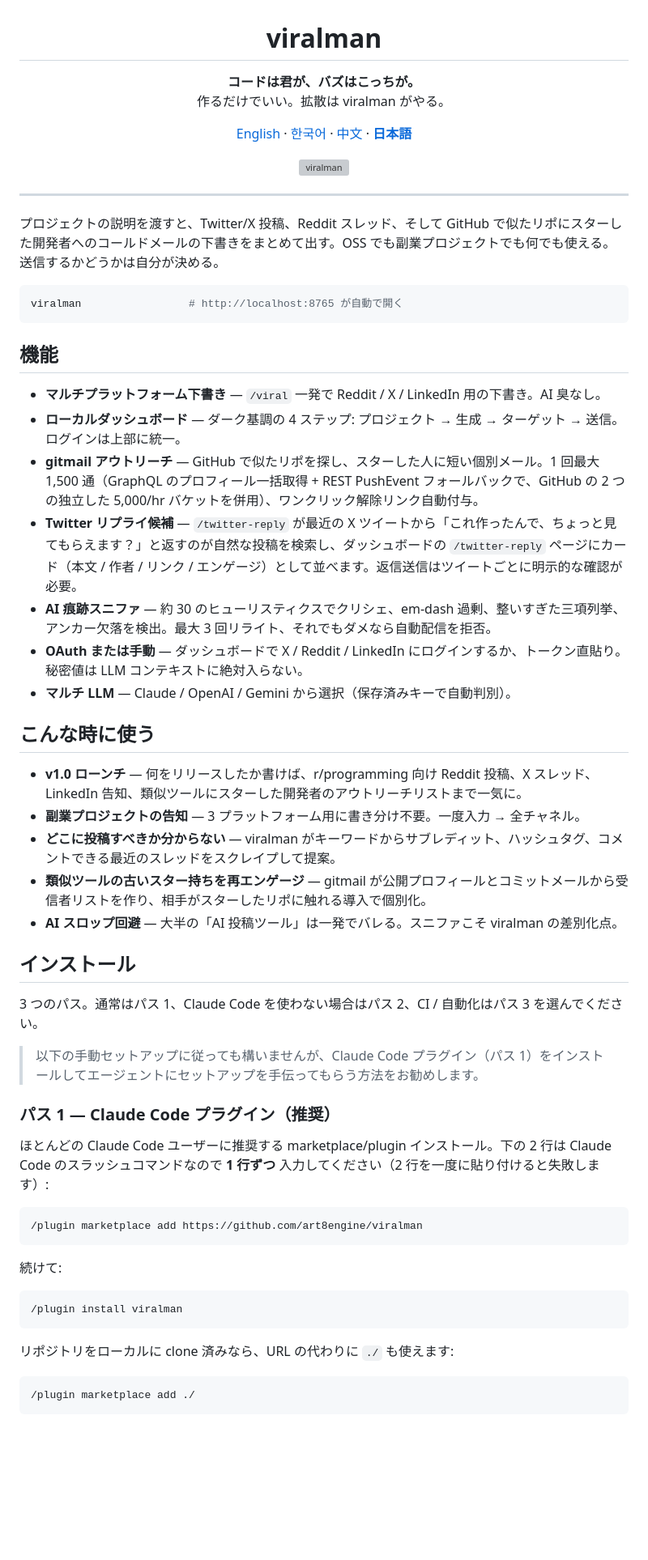
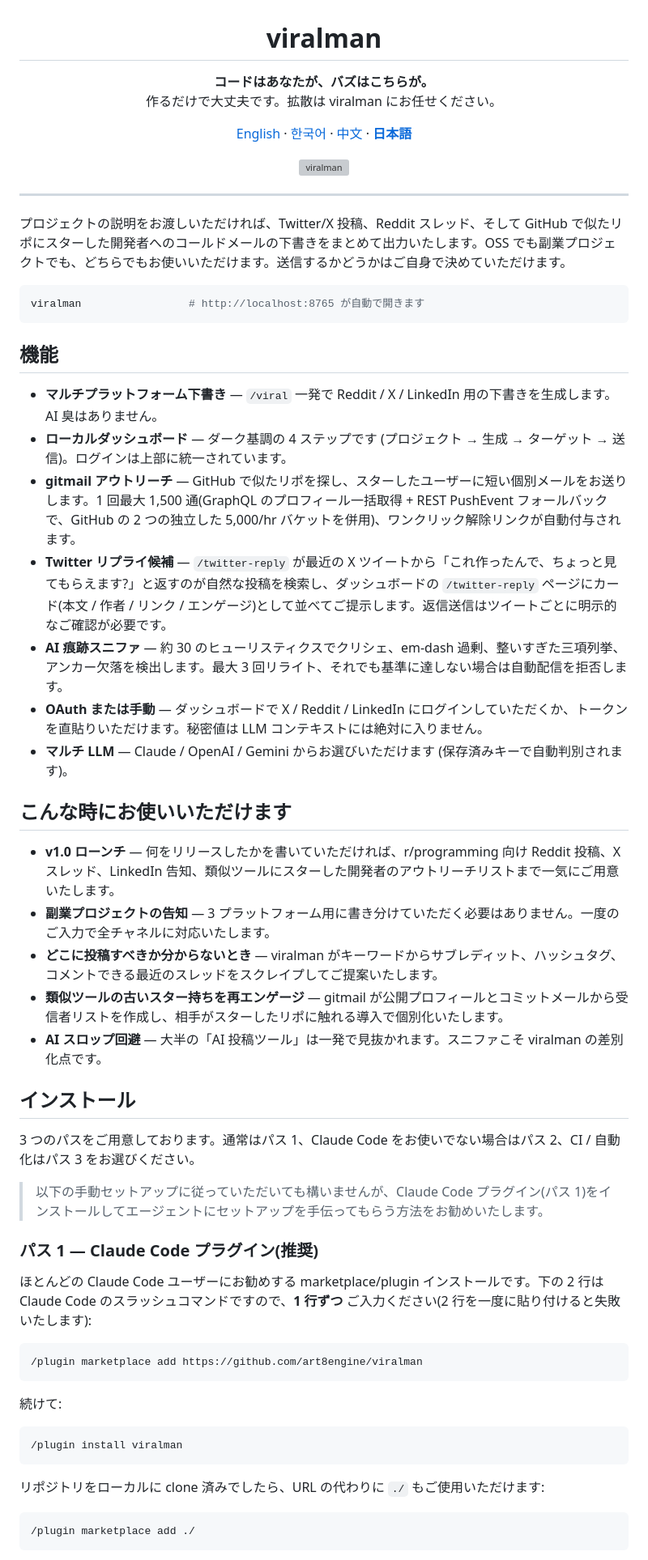
Before and after one commit to art8engine/viralman, a Markdown page: README.ja.md, the part around one of its changes. Shown at 81% size. GitHub-like rendering; blank space fills up the shorter version; grey boxes are pictures that could not be loaded.

````diff
--- a/README.ja.md
+++ b/README.ja.md
@@ -1,8 +1,8 @@
 <h1 align="center">viralman</h1>
 
 <p align="center">
-  <b>コードは君が、バズはこっちが。</b><br>
-  作るだけでいい。拡散は viralman がやる。
+  <b>コードはあなたが、バズはこちらが。</b><br>
+  作るだけで大丈夫です。拡散は viralman にお任せください。
 </p>
 
 <p align="center">
@@ -18,39 +18,39 @@
 
 ---
 
-プロジェクトの説明を渡すと、Twitter/X 投稿、Reddit スレッド、そして GitHub で似たリポにスターした開発者へのコールドメールの下書きをまとめて出す。OSS でも副業プロジェクトでも何でも使える。送信するかどうかは自分が決める。
+プロジェクトの説明をお渡しいただければ、Twitter/X 投稿、Reddit スレッド、そして GitHub で似たリポにスターした開発者へのコールドメールの下書きをまとめて出力いたします。OSS でも副業プロジェクトでも、どちらでもお使いいただけます。送信するかどうかはご自身で決めていただけます。
 
 ```bash
-viralman                 # http://localhost:8765 が自動で開く
+viralman                 # http://localhost:8765 が自動で開きます
 ```
 
 ## 機能
 
-- **マルチプラットフォーム下書き** — `/viral` 一発で Reddit / X / LinkedIn 用の下書き。AI 臭なし。
-- **ローカルダッシュボード** — ダーク基調の 4 ステップ: プロジェクト → 生成 → ターゲット → 送信。ログインは上部に統一。
-- **gitmail アウトリーチ** — GitHub で似たリポを探し、スターした人に短い個別メール。1 回最大 1,500 通（GraphQL のプロフィール一括取得 + REST PushEvent フォールバックで、GitHub の 2 つの独立した 5,000/hr バケットを併用）、ワンクリック解除リンク自動付与。
-- **Twitter リプライ候補** — `/twitter-reply` が最近の X ツイートから「これ作ったんで、ちょっと見てもらえます？」と返すのが自然な投稿を検索し、ダッシュボードの `/twitter-reply` ページにカード（本文 / 作者 / リンク / エンゲージ）として並べます。返信送信はツイートごとに明示的な確認が必要。
-- **AI 痕跡スニファ** — 約 30 のヒューリスティクスでクリシェ、em-dash 過剰、整いすぎた三項列挙、アンカー欠落を検出。最大 3 回リライト、それでもダメなら自動配信を拒否。
-- **OAuth または手動** — ダッシュボードで X / Reddit / LinkedIn にログインするか、トークン直貼り。秘密値は LLM コンテキストに絶対入らない。
-- **マルチ LLM** — Claude / OpenAI / Gemini から選択（保存済みキーで自動判別）。
+- **マルチプラットフォーム下書き** — `/viral` 一発で Reddit / X / LinkedIn 用の下書きを生成します。AI 臭はありません。
+- **ローカルダッシュボード** — ダーク基調の 4 ステップです (プロジェクト → 生成 → ターゲット → 送信)。ログインは上部に統一されています。
+- **gitmail アウトリーチ** — GitHub で似たリポを探し、スターしたユーザーに短い個別メールをお送りします。1 回最大 1,500 通(GraphQL のプロフィール一括取得 + REST PushEvent フォールバックで、GitHub の 2 つの独立した 5,000/hr バケットを併用)、ワンクリック解除リンクが自動付与されます。
+- **Twitter リプライ候補** — `/twitter-reply` が最近の X ツイートから「これ作ったんで、ちょっと見てもらえます?」と返すのが自然な投稿を検索し、ダッシュボードの `/twitter-reply` ページにカード(本文 / 作者 / リンク / エンゲージ)として並べてご提示します。返信送信はツイートごとに明示的なご確認が必要です。
+- **AI 痕跡スニファ** — 約 30 のヒューリスティクスでクリシェ、em-dash 過剰、整いすぎた三項列挙、アンカー欠落を検出します。最大 3 回リライト、それでも基準に達しない場合は自動配信を拒否します。
+- **OAuth または手動** — ダッシュボードで X / Reddit / LinkedIn にログインしていただくか、トークンを直貼りいただけます。秘密値は LLM コンテキストには絶対に入りません。
+- **マルチ LLM** — Claude / OpenAI / Gemini からお選びいただけます (保存済みキーで自動判別されます)。
 
-## こんな時に使う
+## こんな時にお使いいただけます
 
-- **v1.0 ローンチ** — 何をリリースしたか書けば、r/programming 向け Reddit 投稿、X スレッド、LinkedIn 告知、類似ツールにスターした開発者のアウトリーチリストまで一気に。
-- **副業プロジェクトの告知** — 3 プラットフォーム用に書き分け不要。一度入力 → 全チャネル。
-- **どこに投稿すべきか分からない** — viralman がキーワードからサブレディット、ハッシュタグ、コメントできる最近のスレッドをスクレイプして提案。
-- **類似ツールの古いスター持ちを再エンゲージ** — gitmail が公開プロフィールとコミットメールから受信者リストを作り、相手がスターしたリポに触れる導入で個別化。
-- **AI スロップ回避** — 大半の「AI 投稿ツール」は一発でバレる。スニファこそ viralman の差別化点。
+- **v1.0 ローンチ** — 何をリリースしたかを書いていただければ、r/programming 向け Reddit 投稿、X スレッド、LinkedIn 告知、類似ツールにスターした開発者のアウトリーチリストまで一気にご用意いたします。
+- **副業プロジェクトの告知** — 3 プラットフォーム用に書き分けていただく必要はありません。一度のご入力で全チャネルに対応いたします。
+- **どこに投稿すべきか分からないとき** — viralman がキーワードからサブレディット、ハッシュタグ、コメントできる最近のスレッドをスクレイプしてご提案いたします。
+- **類似ツールの古いスター持ちを再エンゲージ** — gitmail が公開プロフィールとコミットメールから受信者リストを作成し、相手がスターしたリポに触れる導入で個別化いたします。
+- **AI スロップ回避** — 大半の「AI 投稿ツール」は一発で見抜かれます。スニファこそ viralman の差別化点です。
 
 ## インストール
 
-3 つのパス。通常はパス 1、Claude Code を使わない場合はパス 2、CI / 自動化はパス 3 を選んでください。
+3 つのパスをご用意しております。通常はパス 1、Claude Code をお使いでない場合はパス 2、CI / 自動化はパス 3 をお選びください。
 
-> 以下の手動セットアップに従っても構いませんが、Claude Code プラグイン（パス 1）をインストールしてエージェントにセットアップを手伝ってもらう方法をお勧めします。
+> 以下の手動セットアップに従っていただいても構いませんが、Claude Code プラグイン(パス 1)をインストールしてエージェントにセットアップを手伝ってもらう方法をお勧めいたします。
 
-### パス 1 — Claude Code プラグイン（推奨）
+### パス 1 — Claude Code プラグイン(推奨)
 
-ほとんどの Claude Code ユーザーに推奨する marketplace/plugin インストール。下の 2 行は Claude Code のスラッシュコマンドなので **1 行ずつ** 入力してください（2 行を一度に貼り付けると失敗します）:
+ほとんどの Claude Code ユーザーにお勧めする marketplace/plugin インストールです。下の 2 行は Claude Code のスラッシュコマンドですので、**1 行ずつ** ご入力ください(2 行を一度に貼り付けると失敗いたします):
 
 ```
 /plugin marketplace add https://github.com/art8engine/viralman
@@ -62,7 +62,7 @@ viralman                 # http://localhost:8765 が自動で開く
 /plugin install viralman
 ```
 
-リポジトリをローカルに clone 済みなら、URL の代わりに `./` も使えます:
+リポジトリをローカルに clone 済みでしたら、URL の代わりに `./` もご使用いただけます:
 
 ```
 /plugin marketplace add ./
````
Also changed, not shown: other parts of README.ja.md (+54 -54 lines), README.ko.md (+55 -55 lines), README.zh.md (+83 -83 lines).
